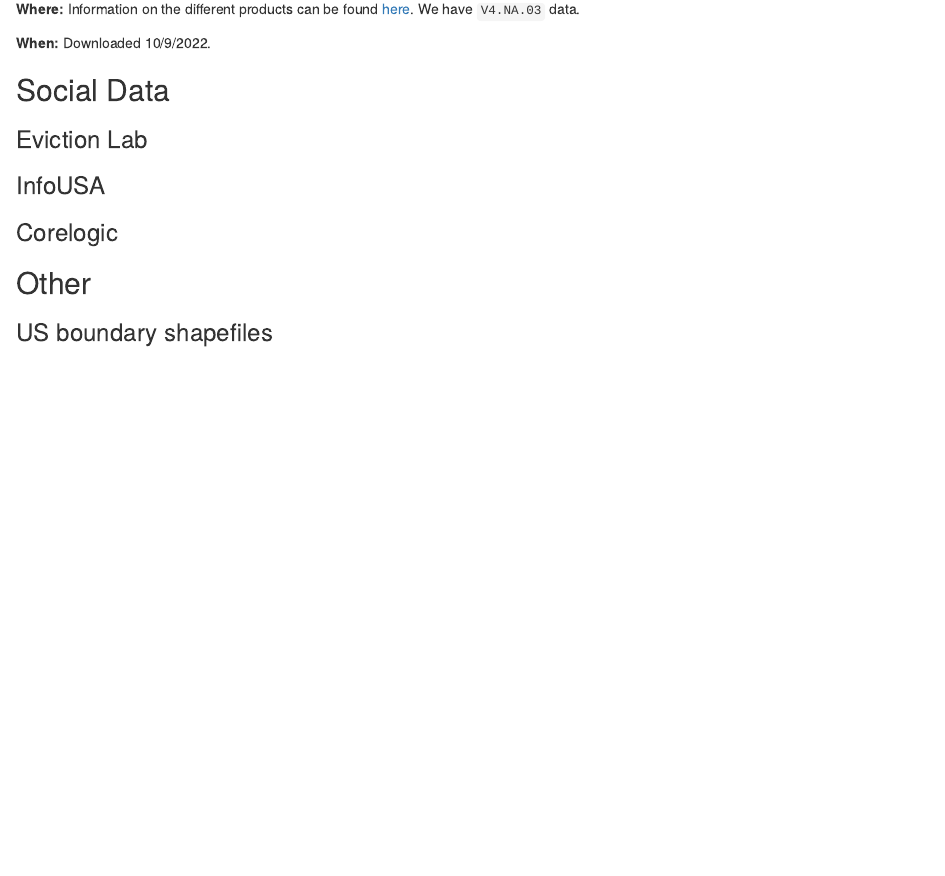
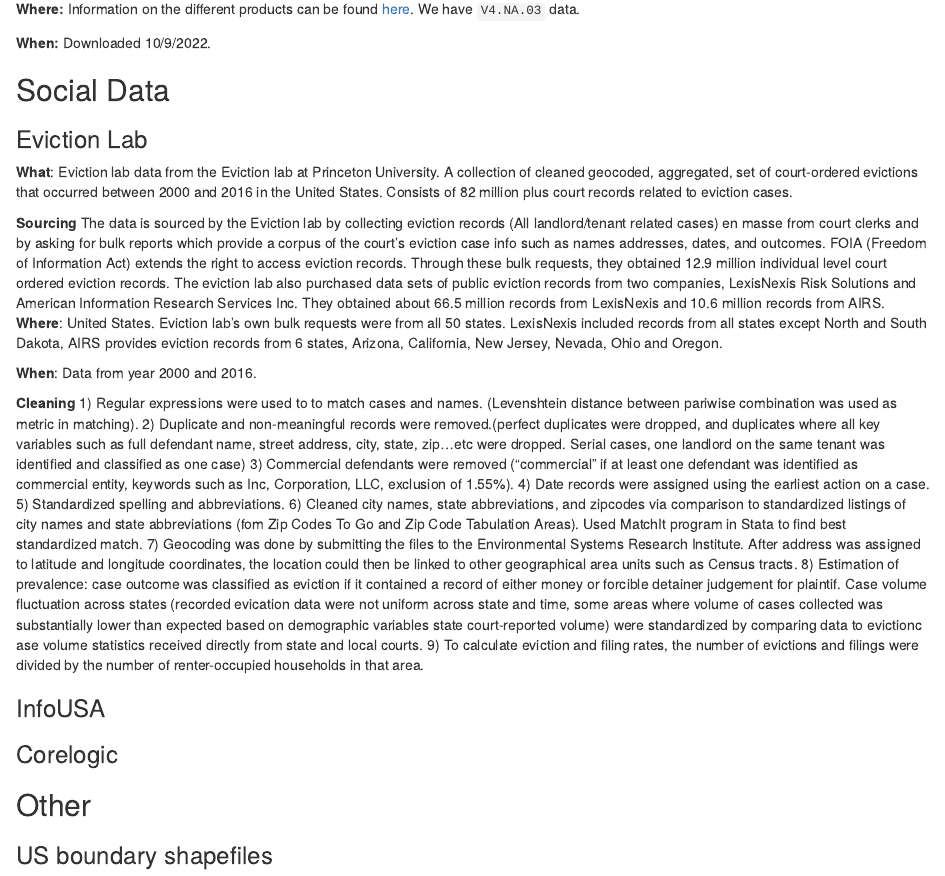
Before and after one commit to Duke-EJ-Lab/EJ_Lab_Starter_Guide, an R Markdown document (04-data.Rmd): the page in a window 1100 px wide, from 2980 px down. Rendered offline with R 4.5, knitr and Pandoc, with nearby package versions; drawn as R Markdown's standard HTML page in place of the format the file asks for; some code elsewhere in the file could not run offline.

Commit message:
Documentation on datacleaning
Datacleaning part for Eviction Lab data added

```diff
--- a/04-data.Rmd
+++ b/04-data.Rmd
@@ -175,6 +175,28 @@
 ## Social Data {-}
 
 ### Eviction Lab {-}
+**What**:
+Eviction lab data from the Eviction lab at Princeton University. A collection of cleaned geocoded, aggregated, set of court-ordered evictions that occurred between 2000 and 2016 in the United States. Consists of 82 million plus court records related to eviction cases.
+
+**Sourcing**
+The data is sourced by the Eviction lab by collecting eviction records (All landlord/tenant related cases) en masse from court clerks and by asking for bulk reports which provide a corpus of the court's eviction case info such as names addresses, dates, and outcomes. FOIA (Freedom of Information Act) extends the right to access eviction records. Through these bulk requests, they obtained 12.9 million individual level court ordered eviction records.
+The eviction lab also purchased data sets of public eviction records from two companies, LexisNexis Risk Solutions and American Information Research Services Inc. They obtained about 66.5 million records from LexisNexis and 10.6 million records from AIRS.
+**Where**:
+United States. Eviction lab's own bulk requests were from all 50 states. LexisNexis included records from all states except North and South Dakota, AIRS provides eviction records from 6 states, Arizona, California, New Jersey, Nevada, Ohio and Oregon.
+
+**When**:
+Data from year 2000 and 2016.
+
+**Cleaning**
+1) Regular expressions were used to to match cases and names. (Levenshtein distance between pariwise combination was used as metric in matching).
+2) Duplicate and non-meaningful records were removed.(perfect duplicates were dropped, and duplicates where all key variables such as full defendant name, street address, city, state, zip...etc were dropped. Serial cases, one landlord on the same tenant was identified and classified as one case)
+3) Commercial defendants were removed ("commercial" if at least one defendant was identified as commercial entity, keywords such as Inc, Corporation, LLC, exclusion of 1.55%).
+4) Date records were assigned using the earliest action on a case.
+5) Standardized spelling and abbreviations.
+6) Cleaned city names, state abbreviations, and zipcodes via comparison to standardized listings of city names and state abbreviations (fom Zip Codes To Go and Zip Code Tabulation Areas). Used MatchIt program in Stata to find best standardized match.
+7) Geocoding was done by submitting the files to the Environmental Systems Research Institute. After address was assigned to latitude and longitude coordinates, the location could then be linked to other geographical area units such as Census tracts.
+8) Estimation of prevalence: case outcome was classified as eviction if it contained a record of either money or forcible detainer judgement for plaintif. Case volume fluctuation across states (recorded evication data were not uniform across state and time, some areas where volume of cases collected was substantially lower than expected based on demographic variables state court-reported volume) were standardized by comparing data to evictionc ase volume statistics received directly from state and local courts.
+9) To calculate eviction and filing rates, the number of evictions and filings were divided by the number of renter-occupied households in that area.
 
 ### InfoUSA {-}
 
```
Also changed, not shown: docs/search_index.json, 3 other files.
